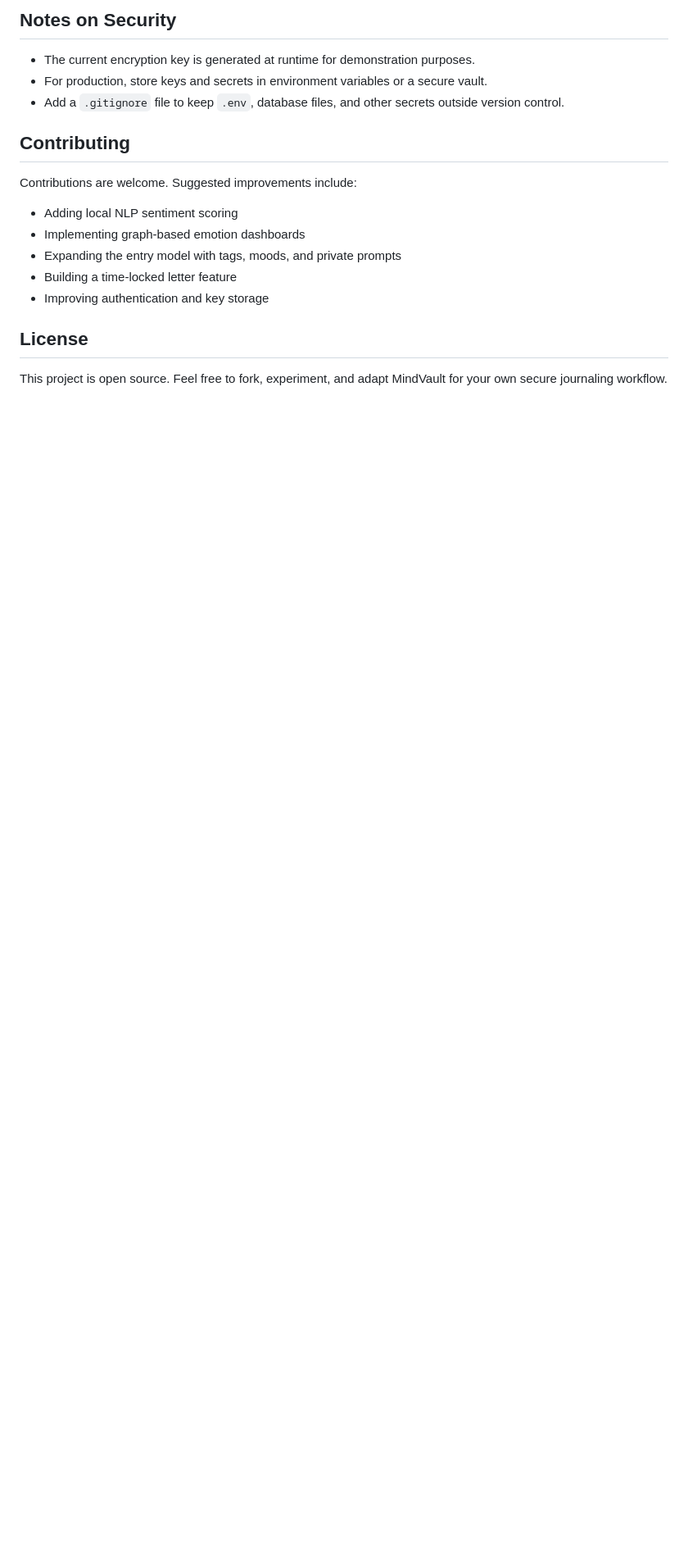
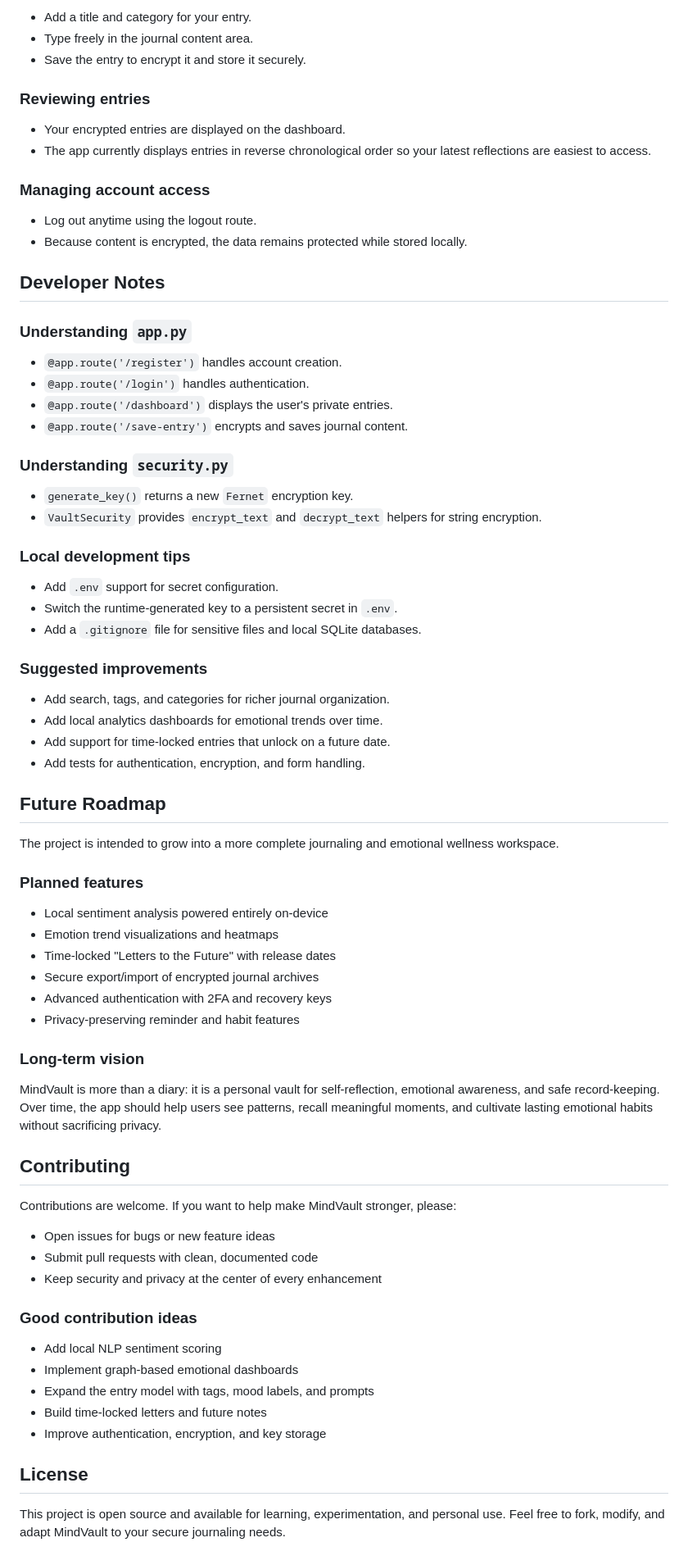
Before and after one commit to sinhaayush61426-ai/mindvault, a Markdown page: README.md, the part around one of its changes. Shown at 82% size. Drawn GitHub-style; blank space fills up the shorter version.

```diff
--- a/README.md
+++ b/README.md
@@ -126,20 +158,78 @@ http://127.0.0.1:5000
 
-## Notes on Security
+- Add a title and category for your entry.
+- Type freely in the journal content area.
+- Save the entry to encrypt it and store it securely.
 
-- The current encryption key is generated at runtime for demonstration purposes.
-- For production, store keys and secrets in environment variables or a secure vault.
-- Add a `.gitignore` file to keep `.env`, database files, and other secrets outside version control.
+### Reviewing entries
+
+- Your encrypted entries are displayed on the dashboard.
+- The app currently displays entries in reverse chronological order so your latest reflections are easiest to access.
+
+### Managing account access
+
+- Log out anytime using the logout route.
+- Because content is encrypted, the data remains protected while stored locally.
+
+## Developer Notes
+
+### Understanding `app.py`
+
+- `@app.route('/register')` handles account creation.
+- `@app.route('/login')` handles authentication.
+- `@app.route('/dashboard')` displays the user's private entries.
+- `@app.route('/save-entry')` encrypts and saves journal content.
+
+### Understanding `security.py`
+
+- `generate_key()` returns a new `Fernet` encryption key.
+- `VaultSecurity` provides `encrypt_text` and `decrypt_text` helpers for string encryption.
+
+### Local development tips
+
+- Add `.env` support for secret configuration.
+- Switch the runtime-generated key to a persistent secret in `.env`.
+- Add a `.gitignore` file for sensitive files and local SQLite databases.
+
+### Suggested improvements
+
+- Add search, tags, and categories for richer journal organization.
+- Add local analytics dashboards for emotional trends over time.
+- Add support for time-locked entries that unlock on a future date.
+- Add tests for authentication, encryption, and form handling.
+
+## Future Roadmap
+
+The project is intended to grow into a more complete journaling and emotional wellness workspace.
+
+### Planned features
+
+- Local sentiment analysis powered entirely on-device
+- Emotion trend visualizations and heatmaps
+- Time-locked "Letters to the Future" with release dates
+- Secure export/import of encrypted journal archives
+- Advanced authentication with 2FA and recovery keys
+- Privacy-preserving reminder and habit features
+
+### Long-term vision
+
+MindVault is more than a diary: it is a personal vault for self-reflection, emotional awareness, and safe record-keeping. Over time, the app should help users see patterns, recall meaningful moments, and cultivate lasting emotional habits without sacrificing privacy.
 
 ## Contributing
 
-Contributions are welcome. Suggested improvements include:
+Contributions are welcome. If you want to help make MindVault stronger, please:
 
-- Adding local NLP sentiment scoring
-- Implementing graph-based emotion dashboards
-- Expanding the entry model with tags, moods, and private prompts
-- Building a time-locked letter feature
-- Improving authentication and key storage
+- Open issues for bugs or new feature ideas
+- Submit pull requests with clean, documented code
+- Keep security and privacy at the center of every enhancement
+
+### Good contribution ideas
+
+- Add local NLP sentiment scoring
+- Implement graph-based emotional dashboards
+- Expand the entry model with tags, mood labels, and prompts
+- Build time-locked letters and future notes
+- Improve authentication, encryption, and key storage
 
 ## License
 
-This project is open source. Feel free to fork, experiment, and adapt MindVault for your own secure journaling workflow.
+This project is open source and available for learning, experimentation, and personal use. Feel free to fork, modify, and adapt MindVault to your secure journaling needs.
```
Also changed, not shown: other parts of README.md (+105 -73 lines).
